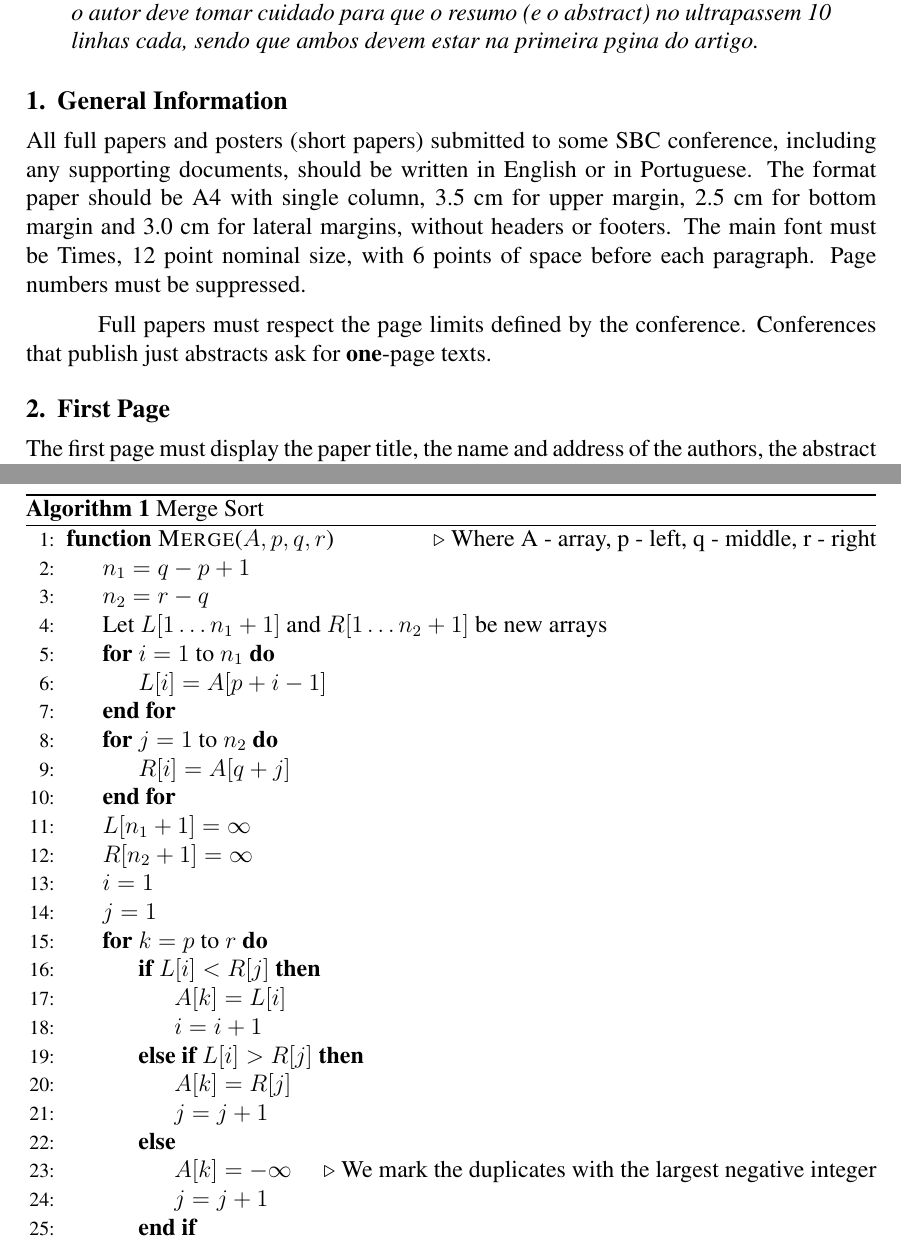
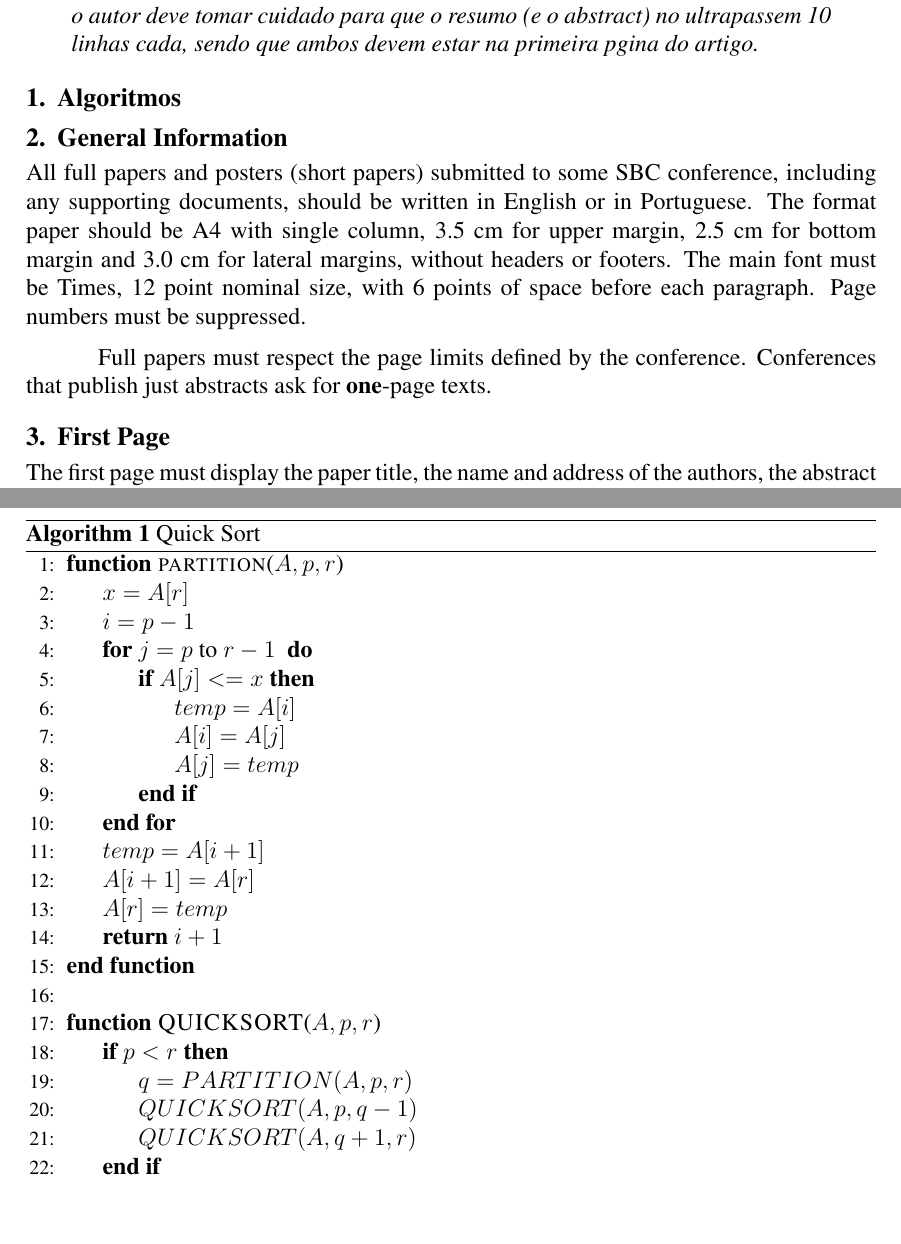
Before and after one commit to victorsouzadev/algorithms_sort, a LaTeX paper (secundarios/Template_SBC/template-latex/sbc-template.tex): two parts of pages 1 and 2 of 5, joined at a grey line, cut so that both start at the same text, the shorter picture padded with empty space. Compiled offline with pdfLaTeX.

Commit message:
pseudocódigo quick

```diff
--- a/secundarios/Template_SBC/template-latex/sbc-template.tex
+++ b/secundarios/Template_SBC/template-latex/sbc-template.tex
@@ -12,7 +12,10 @@
 \usepackage[T1]{fontenc}
 \usepackage{algorithm}
 \usepackage{algpseudocode}
-
+\newcommand{\vars}{\texttt}
+\newcommand{\func}{\textrm}
+\let\oldReturn\Return
+\renewcommand{\Return}{\State\oldReturn}
 
 
 
@@ -49,42 +52,42 @@
   Nos dois casos, o autor deve tomar cuidado para que o resumo (e o abstract)
   no ultrapassem 10 linhas cada, sendo que ambos devem estar na primeira
   pgina do artigo.
+\end{resumo}
+
+\section{Algoritmos}
 	\begin{algorithm}
-   \caption{Merge Sort}
-    \begin{algorithmic}[1]
-      \Function{Merge}{$A,p,q,r$}\Comment{Where A - array, p - left, q - middle, r - right}
+		\caption{Quick Sort}
+		\begin{algorithmic}[1]
+			\Function{partition}{$A, p, r$}
+				\State $x = A[r] $
+				\State $i = p - 1$
+				\For{$j = p$ to $r - 1$ }
+					\If{$A[j] <= x $}
+						\State$temp = A[i]$
+						\State$A[i] = A[j]$
+						\State$A[j] = temp$
+					\EndIf
+				\EndFor
+				\State$temp = A[i + 1]$
+				\State$A[i + 1] = A[r]$
+				\State$A[r] = temp$
+				\Return $i + 1$
+			\EndFunction
+			\\
+			\Function{QUICKSORT}{$A, p, r$}
+				\If{$p < r $}
+					\State$q = PARTITION(A, p, r)$
+					\State$QUICKSORT(A, p, q - 1 )$
+					\State$QUICKSORT(A, q +1, r)$
+				\EndIf
+			\EndFunction
 
-        \State ${n_1} = q - p + 1$
-        \State ${n_2} = r - q$
-        \State Let $L[1 \ldots {n_1} + 1]$ and $R[1 \ldots {n_2} + 1]$ be new arrays
-        \For{$i = 1$ to ${n_1}$}
-            \State $L[i] = A[p + i - 1]$
-        \EndFor
-        \For{$j = 1$ to ${n_2}$}
-            \State $R[i] = A[q + j]$
-        \EndFor
-        \State $L[{n_1} + 1] =  \infty $
-        \State $R[{n_2} + 1] =  \infty $
-        \State $i = 1$
-        \State $j = 1$
-        \For{$k = p$ to $r$}
-            \If {$L[i] < R[j]$}
-                \State $A[k] = L[i]$
-                \State $i = i + 1$
-            \ElsIf {$L[i] > R[j]$}
-                \State $A[k] = R[j]$
-                \State $j = j + 1$
-            \Else
-                \State $A[k] = - \infty$ \Comment{We mark the duplicates with the largest negative integer}
-                \State $j = j + 1$
-            \EndIf
-        \EndFor
-       \EndFunction
 
-\end{algorithmic}
-\end{algorithm}
+		\end{algorithmic}
+	\end{algorithm}
 
-\end{resumo}
+
+
 
 
 \section{General Information}
```
Also changed, not shown: secundarios/Template_SBC/template-latex/sbc-template.pdf, secundarios/Template_SBC/template-latex/sbc-template.tex (1 more changed lines), 3 other files.
